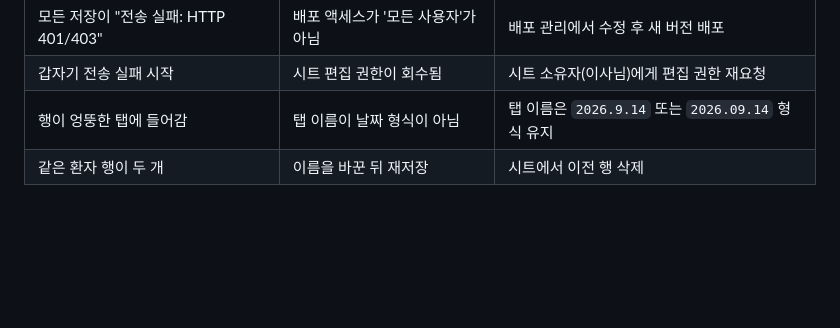
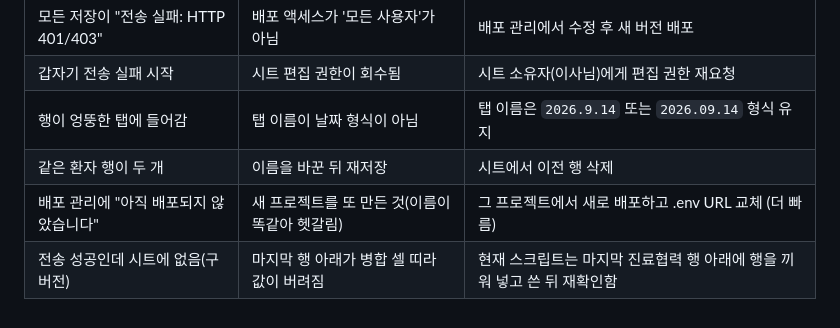
Before and after one commit to sjh3568-cpu/bokju-crm, a Markdown page: docs/TRANSPORT-SHEET.md, the part around the change. GitHub-like rendering; blank space fills up the shorter version.

Commit message:
docs(transport): 배포 관리 비어 있음·병합 셀 문제 해결 기록
Co-Authored-By: Claude Fable 5.1 <noreply@anthropic.com>

```diff
--- a/docs/TRANSPORT-SHEET.md
+++ b/docs/TRANSPORT-SHEET.md
@@ -80,3 +80,5 @@ CRM에 로그인한 브라우저 주소창에 `/transport/check` 를 붙여 엽
 | 갑자기 전송 실패 시작 | 시트 편집 권한이 회수됨 | 시트 소유자(이사님)에게 편집 권한 재요청 |
 | 행이 엉뚱한 탭에 들어감 | 탭 이름이 날짜 형식이 아님 | 탭 이름은 `2026.9.14` 또는 `2026.09.14` 형식 유지 |
 | 같은 환자 행이 두 개 | 이름을 바꾼 뒤 재저장 | 시트에서 이전 행 삭제 |
+| 배포 관리에 "아직 배포되지 않았습니다" | 새 프로젝트를 또 만든 것(이름이 똑같아 헷갈림) | 그 프로젝트에서 새로 배포하고 .env URL 교체 (더 빠름) |
+| 전송 성공인데 시트에 없음(구버전) | 마지막 행 아래가 병합 셀 띠라 값이 버려짐 | 현재 스크립트는 마지막 진료협력 행 아래에 행을 끼워 넣고 쓴 뒤 재확인함 |
```
